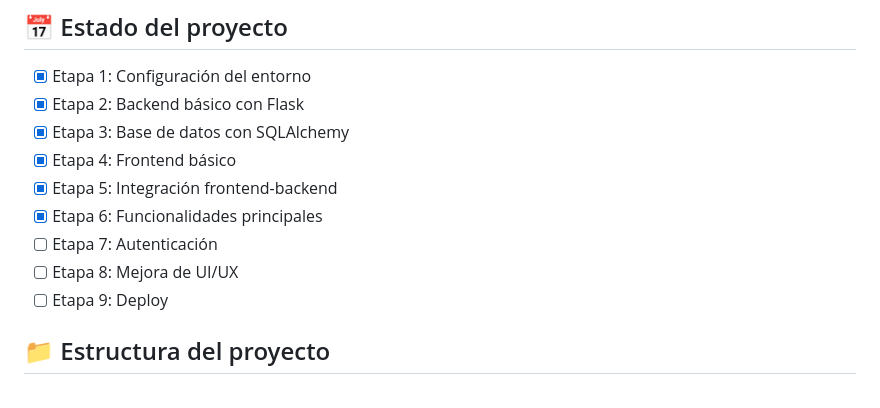
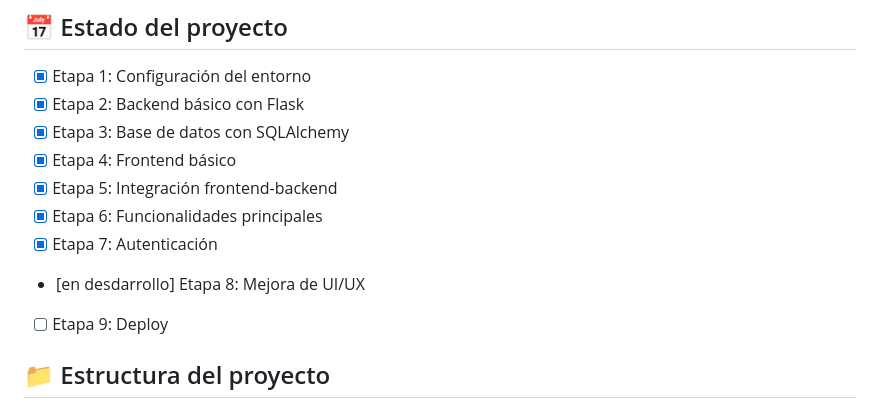
Before and after one commit to MartinSanche/sistema-busqueda-oficios, a Markdown page: README.md, the part around the change. Rendered like a GitHub page.

Commit message:
Update project stages in README.md

```diff
--- a/README.md
+++ b/README.md
@@ -74,8 +74,8 @@ Abrir la terminal Git Bash dentro de la carpeta donde vamos a copiar el reposito
 - [x] Etapa 4: Frontend básico
 - [x] Etapa 5: Integración frontend-backend
 - [x] Etapa 6: Funcionalidades principales
-- [ ] Etapa 7: Autenticación
-- [ ] Etapa 8: Mejora de UI/UX
+- [x] Etapa 7: Autenticación
+- [en desdarrollo] Etapa 8: Mejora de UI/UX
 - [ ] Etapa 9: Deploy
 
 ## 📁 Estructura del proyecto
```
